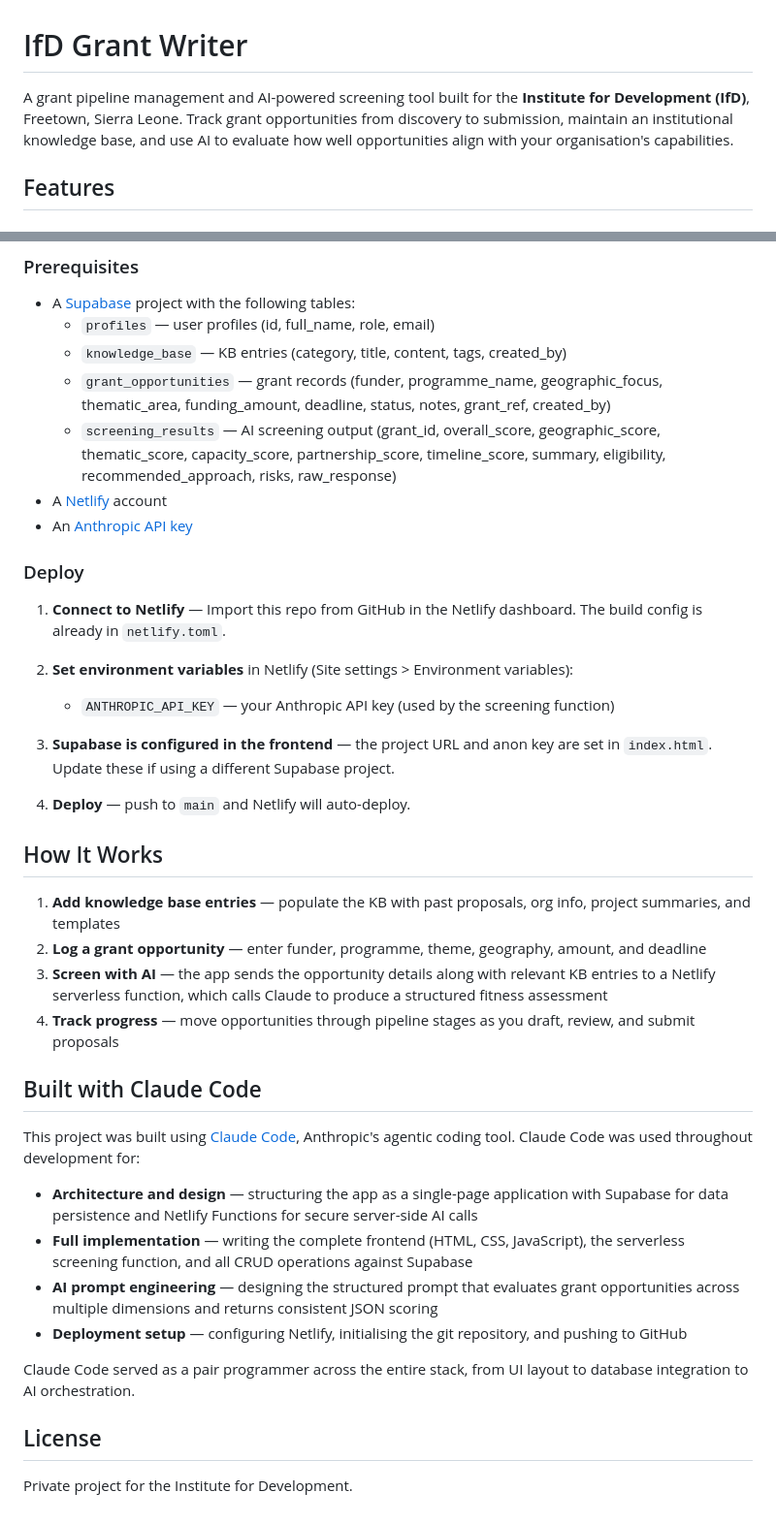
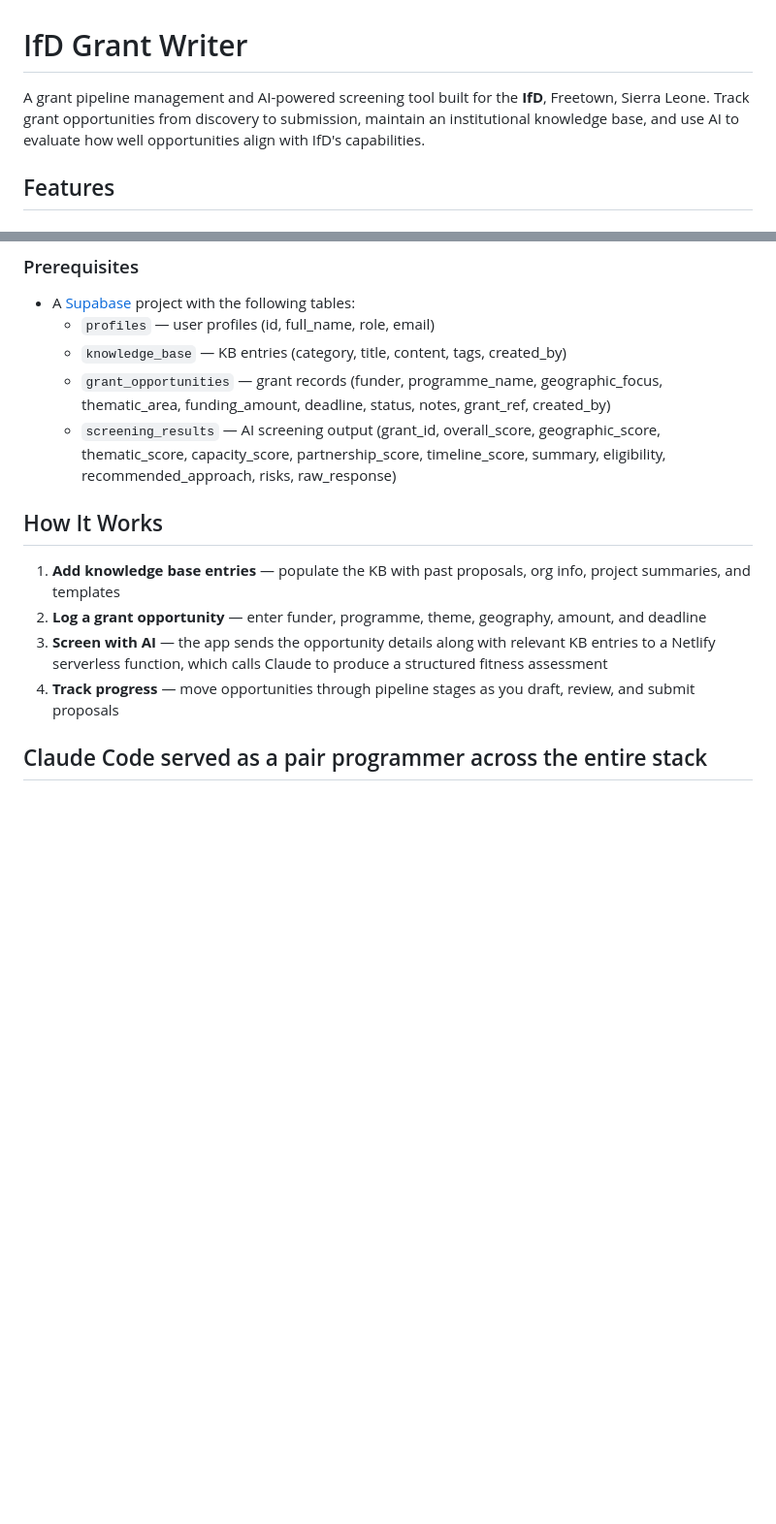
Before and after one commit to SaWuJa/deploy-grant-app, a Markdown page: README.md, 2 parts joined by grey strips. Shown at 97% size. GitHub-like rendering; blank space fills up the shorter version.

Commit message:
Revise project description
Updated the description of the IfD project

```diff
--- a/README.md
+++ b/README.md
@@ -1,6 +1,6 @@
 # IfD Grant Writer
 
-A grant pipeline management and AI-powered screening tool built for the **Institute for Development (IfD)**, Freetown, Sierra Leone. Track grant opportunities from discovery to submission, maintain an institutional knowledge base, and use AI to evaluate how well opportunities align with your organisation's capabilities.
+A grant pipeline management and AI-powered screening tool built for the **IfD**, Freetown, Sierra Leone. Track grant opportunities from discovery to submission, maintain an institutional knowledge base, and use AI to evaluate how well opportunities align with IfD's capabilities.
 
 ## Features
 
@@ -58,19 +58,6 @@ deployGrantApp/
   - `knowledge_base` — KB entries (category, title, content, tags, created_by)
   - `grant_opportunities` — grant records (funder, programme_name, geographic_focus, thematic_area, funding_amount, deadline, status, notes, grant_ref, created_by)
   - `screening_results` — AI screening output (grant_id, overall_score, geographic_score, thematic_score, capacity_score, partnership_score, timeline_score, summary, eligibility, recommended_approach, risks, raw_response)
-- A [Netlify](https://netlify.com) account
-- An [Anthropic API key](https://console.anthropic.com/)
-
-### Deploy
-
-1. **Connect to Netlify** — Import this repo from GitHub in the Netlify dashboard. The build config is already in `netlify.toml`.
-
-2. **Set environment variables** in Netlify (Site settings > Environment variables):
-   - `ANTHROPIC_API_KEY` — your Anthropic API key (used by the screening function)
-
-3. **Supabase is configured in the frontend** — the project URL and anon key are set in `index.html`. Update these if using a different Supabase project.
-
-4. **Deploy** — push to `main` and Netlify will auto-deploy.
 
 ## How It Works
 
@@ -79,17 +66,4 @@ deployGrantApp/
 3. **Screen with AI** — the app sends the opportunity details along with relevant KB entries to a Netlify serverless function, which calls Claude to produce a structured fitness assessment
 4. **Track progress** — move opportunities through pipeline stages as you draft, review, and submit proposals
 
-## Built with Claude Code
-
-This project was built using [Claude Code](https://claude.ai/code), Anthropic's agentic coding tool. Claude Code was used throughout development for:
-
-- **Architecture and design** — structuring the app as a single-page application with Supabase for data persistence and Netlify Functions for secure server-side AI calls
-- **Full implementation** — writing the complete frontend (HTML, CSS, JavaScript), the serverless screening function, and all CRUD operations against Supabase
-- **AI prompt engineering** — designing the structured prompt that evaluates grant opportunities across multiple dimensions and returns consistent JSON scoring
-- **Deployment setup** — configuring Netlify, initialising the git repository, and pushing to GitHub
-
-Claude Code served as a pair programmer across the entire stack, from UI layout to database integration to AI orchestration.
-
-## License
-
-Private project for the Institute for Development.
+## Claude Code served as a pair programmer across the entire stack
```
